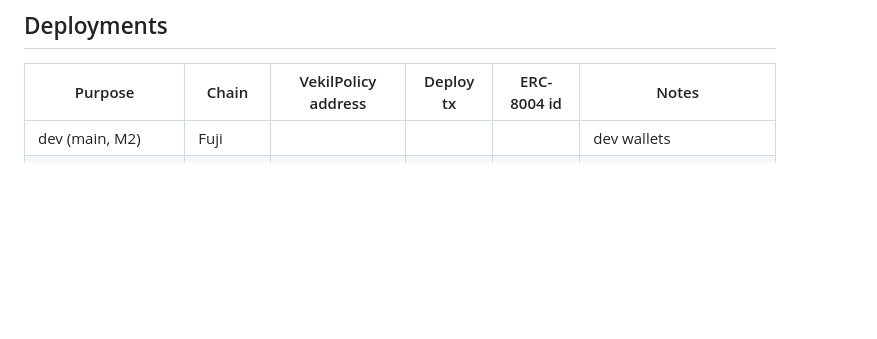
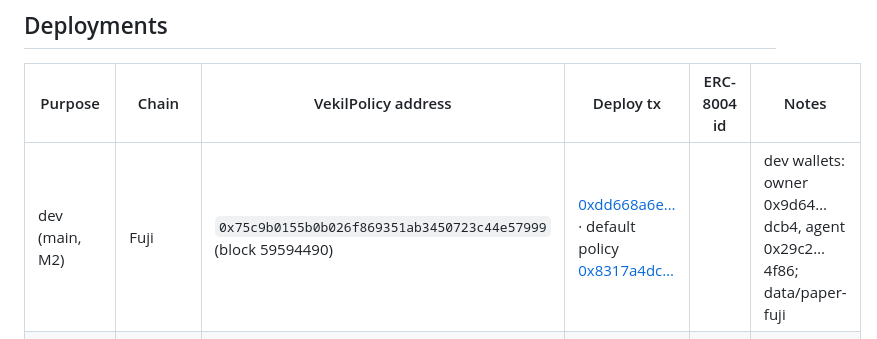
Before and after one commit to Omeraydognn/vekil, a Markdown page: PROGRESS.md, the part around the change. Rendered like a GitHub page; blank space fills up the shorter version.

Commit message:
PROGRESS: dev VekilPolicy deployed on Fuji (0x75c9…7999)
Co-Authored-By: Claude Opus 5.5 <noreply@anthropic.com>
Claude-Session: https://claude.ai/code/session_01WcTUM4VVPNW4RrZPTbuhGv

```diff
--- a/PROGRESS.md
+++ b/PROGRESS.md
@@ -39,7 +39,7 @@ The owner exits (formerly S6) are now Must M17.
 ## Deployments
 | Purpose | Chain | VekilPolicy address | Deploy tx | ERC-8004 id | Notes |
 |---|---|---|---|---|---|
-| dev (main, M2) | Fuji | | | | dev wallets |
+| dev (main, M2) | Fuji | `0x75c9b0155b0b026f869351ab3450723c44e57999` (block 59594490) | [0xdd668a6e…](https://testnet.snowtrace.io/tx/0xdd668a6e2cff771bc46fffce96a757703697a14382dcd76ecad06820e5138d0a) · default policy [0x8317a4dc…](https://testnet.snowtrace.io/tx/0x8317a4dc87c4484e801fc5f48fd356ba2419d5b5d36627bcd59562b0a758c1f7) | | dev wallets: owner 0x9d64…dcb4, agent 0x29c2…4f86; data/paper-fuji |
 | live (M2, reused at 16:15) | Fuji | | | | archive + fresh only if SC10/SC13 fail |
 | live mainnet (S5, if required) | mainnet | | | | |
 
```
